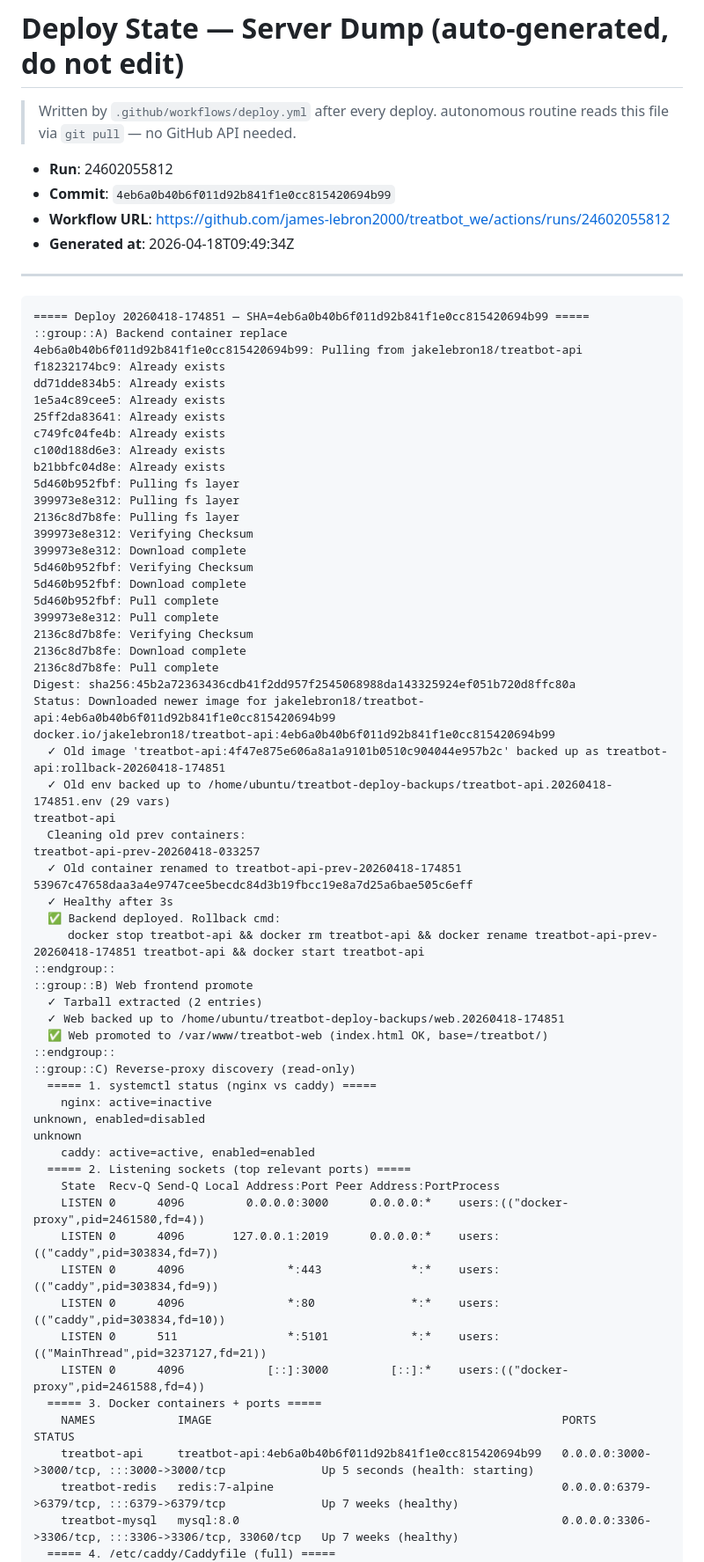
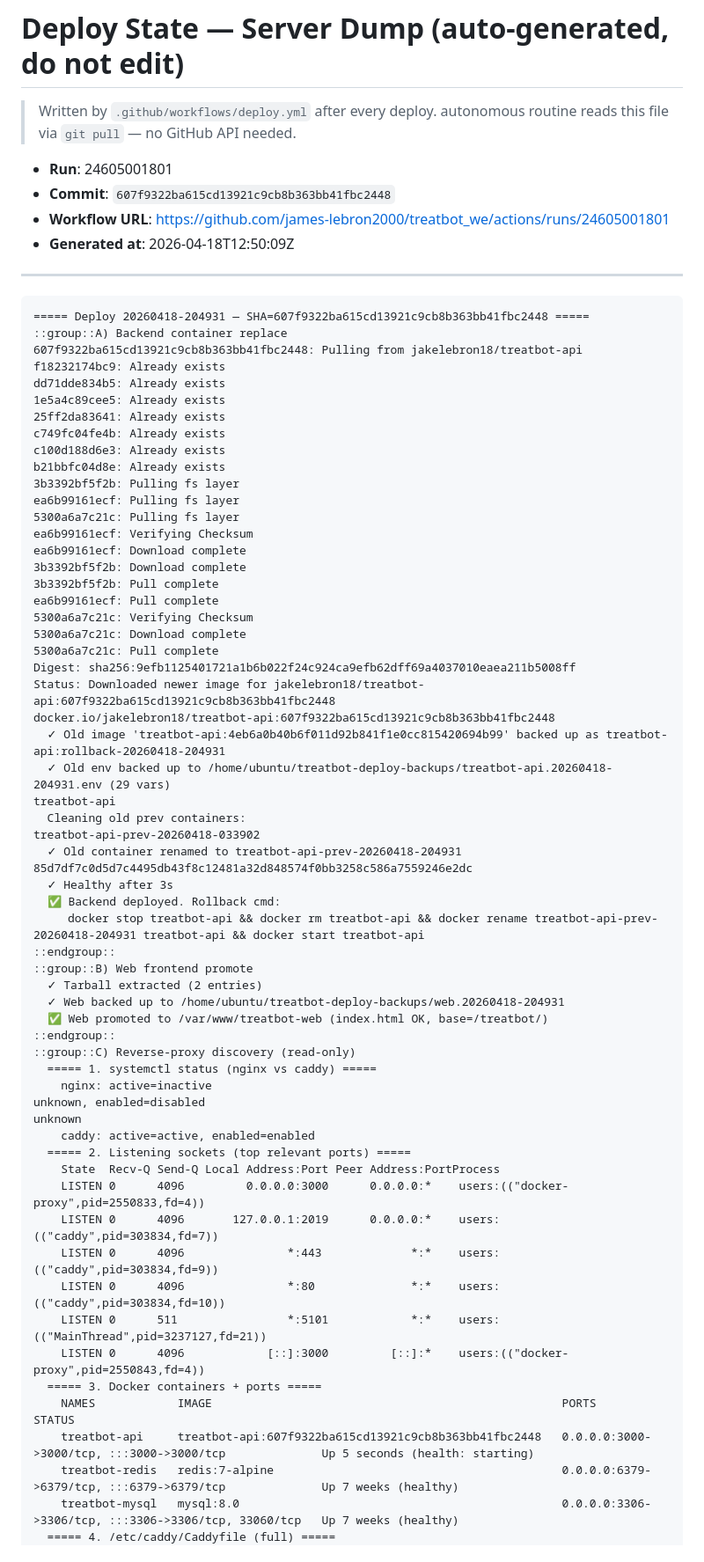
Before and after one commit to james-lebron2000/treatbot_we, a Markdown page: docs/deploy-state-server-dump.md, the part around one of its changes. Shown at 88% size. Rendered like a GitHub page.

Commit message:
chore(deploy-state): update server dump from run 24605001801

````diff
--- a/docs/deploy-state-server-dump.md
+++ b/docs/deploy-state-server-dump.md
@@ -3,17 +3,17 @@
 > Written by `.github/workflows/deploy.yml` after every deploy.
 > autonomous routine reads this file via `git pull` — no GitHub API needed.
 
-- **Run**: 24602055812
-- **Commit**: `4eb6a0b40b6f011d92b841f1e0cc815420694b99`
-- **Workflow URL**: https://github.com/james-lebron2000/treatbot_we/actions/runs/24602055812
-- **Generated at**: 2026-04-18T09:49:34Z
+- **Run**: 24605001801
+- **Commit**: `607f9322ba615cd13921c9cb8b363bb41fbc2448`
+- **Workflow URL**: https://github.com/james-lebron2000/treatbot_we/actions/runs/24605001801
+- **Generated at**: 2026-04-18T12:50:09Z
 
 ---
 
 ```
-===== Deploy 20260418-174851 — SHA=4eb6a0b40b6f011d92b841f1e0cc815420694b99 =====
+===== Deploy 20260418-204931 — SHA=607f9322ba615cd13921c9cb8b363bb41fbc2448 =====
 ::group::A) Backend container replace
-4eb6a0b40b6f011d92b841f1e0cc815420694b99: Pulling from jakelebron18/treatbot-api
+607f9322ba615cd13921c9cb8b363bb41fbc2448: Pulling from jakelebron18/treatbot-api
 f18232174bc9: Already exists
 dd71dde834b5: Already exists
 1e5a4c89cee5: Already exists
@@ -21,35 +21,34 @@ dd71dde834b5: Already exists
 c749fc04fe4b: Already exists
 c100d188d6e3: Already exists
 b21bbfc04d8e: Already exists
-5d460b952fbf: Pulling fs layer
-399973e8e312: Pulling fs layer
-2136c8d7b8fe: Pulling fs layer
-399973e8e312: Verifying Checksum
-399973e8e312: Download complete
-5d460b952fbf: Verifying Checksum
-5d460b952fbf: Download complete
-5d460b952fbf: Pull complete
-399973e8e312: Pull complete
-2136c8d7b8fe: Verifying Checksum
-2136c8d7b8fe: Download complete
-2136c8d7b8fe: Pull complete
-Digest: sha256:45b2a72363436cdb41f2dd957f2545068988da143325924ef051b720d8ffc80a
-Status: Downloaded newer image for jakelebron18/treatbot-api:4eb6a0b40b6f011d92b841f1e0cc815420694b99
-docker.io/jakelebron18/treatbot-api:4eb6a0b40b6f011d92b841f1e0cc815420694b99
-  ✓ Old image 'treatbot-api:4f47e875e606a8a1a9101b0510c904044e957b2c' backed up as treatbot-api:rollback-20260418-174851
-  ✓ Old env backed up to /home/ubuntu/treatbot-deploy-backups/treatbot-api.20260418-174851.env (29 vars)
+3b3392bf5f2b: Pulling fs layer
+ea6b99161ecf: Pulling fs layer
+5300a6a7c21c: Pulling fs layer
+ea6b99161ecf: Verifying Checksum
+ea6b99161ecf: Download complete
+3b3392bf5f2b: Download complete
+3b3392bf5f2b: Pull complete
+ea6b99161ecf: Pull complete
+5300a6a7c21c: Verifying Checksum
+5300a6a7c21c: Download complete
+5300a6a7c21c: Pull complete
+Digest: sha256:9efb1125401721a1b6b022f24c924ca9efb62dff69a4037010eaea211b5008ff
+Status: Downloaded newer image for jakelebron18/treatbot-api:607f9322ba615cd13921c9cb8b363bb41fbc2448
+docker.io/jakelebron18/treatbot-api:607f9322ba615cd13921c9cb8b363bb41fbc2448
+  ✓ Old image 'treatbot-api:4eb6a0b40b6f011d92b841f1e0cc815420694b99' backed up as treatbot-api:rollback-20260418-204931
+  ✓ Old env backed up to /home/ubuntu/treatbot-deploy-backups/treatbot-api.20260418-204931.env (29 vars)
 treatbot-api
   Cleaning old prev containers:
-treatbot-api-prev-20260418-033257
-  ✓ Old container renamed to treatbot-api-prev-20260418-174851
-53967c47658daa3a4e9747cee5becdc84d3b19fbcc19e8a7d25a6bae505c6eff
+treatbot-api-prev-20260418-033902
+  ✓ Old container renamed to treatbot-api-prev-20260418-204931
+85d7df7c0d5d7c4495db43f8c12481a32d848574f0bb3258c586a7559246e2dc
   ✓ Healthy after 3s
   ✅ Backend deployed. Rollback cmd:
-     docker stop treatbot-api && docker rm treatbot-api && docker rename treatbot-api-prev-20260418-174851 treatbot-api && docker start treatbot-api
+     docker stop treatbot-api && docker rm treatbot-api && docker rename treatbot-api-prev-20260418-204931 treatbot-api && docker start treatbot-api
 ::endgroup::
 ::group::B) Web frontend promote
   ✓ Tarball extracted (2 entries)
-  ✓ Web backed up to /home/ubuntu/treatbot-deploy-backups/web.20260418-174851
+  ✓ Web backed up to /home/ubuntu/treatbot-deploy-backups/web.20260418-204931
   ✅ Web promoted to /var/www/treatbot-web (index.html OK, base=/treatbot/)
 ::endgroup::
 ::group::C) Reverse-proxy discovery (read-only)
@@ -60,15 +59,15 @@ unknown
     caddy: active=active, enabled=enabled
   ===== 2. Listening sockets (top relevant ports) =====
     State  Recv-Q Send-Q Local Address:Port Peer Address:PortProcess
-    LISTEN 0      4096         0.0.0.0:3000      0.0.0.0:*    users:(("docker-proxy",pid=2461580,fd=4))
+    LISTEN 0      4096         0.0.0.0:3000      0.0.0.0:*    users:(("docker-proxy",pid=2550833,fd=4))
     LISTEN 0      4096       127.0.0.1:2019      0.0.0.0:*    users:(("caddy",pid=303834,fd=7))
     LISTEN 0      4096               *:443             *:*    users:(("caddy",pid=303834,fd=9))
     LISTEN 0      4096               *:80              *:*    users:(("caddy",pid=303834,fd=10))
     LISTEN 0      511                *:5101            *:*    users:(("MainThread",pid=3237127,fd=21))
-    LISTEN 0      4096            [::]:3000         [::]:*    users:(("docker-proxy",pid=2461588,fd=4))
+    LISTEN 0      4096            [::]:3000         [::]:*    users:(("docker-proxy",pid=2550843,fd=4))
   ===== 3. Docker containers + ports =====
     NAMES            IMAGE                                                   PORTS                                                  STATUS
-    treatbot-api     treatbot-api:4eb6a0b40b6f011d92b841f1e0cc815420694b99   0.0.0.0:3000->3000/tcp, :::3000->3000/tcp              Up 5 seconds (health: starting)
+    treatbot-api     treatbot-api:607f9322ba615cd13921c9cb8b363bb41fbc2448   0.0.0.0:3000->3000/tcp, :::3000->3000/tcp              Up 5 seconds (health: starting)
     treatbot-redis   redis:7-alpine                                          0.0.0.0:6379->6379/tcp, :::6379->6379/tcp              Up 7 weeks (healthy)
     treatbot-mysql   mysql:8.0                                               0.0.0.0:3306->3306/tcp, :::3306->3306/tcp, 33060/tcp   Up 7 weeks (healthy)
   ===== 4. /etc/caddy/Caddyfile (full) =====
````
Also changed, not shown: other parts of docs/deploy-state-server-dump.md (+23 -23 lines).
